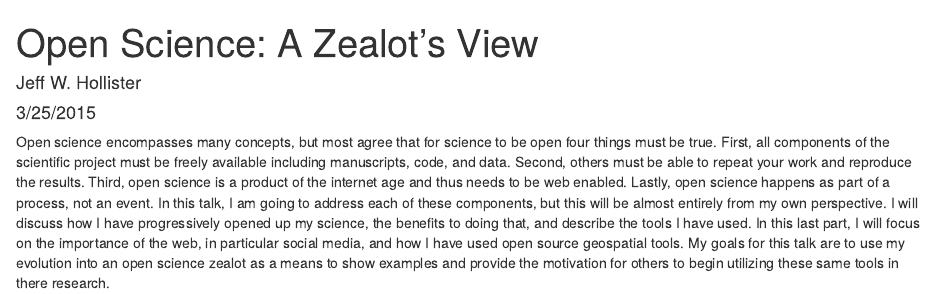
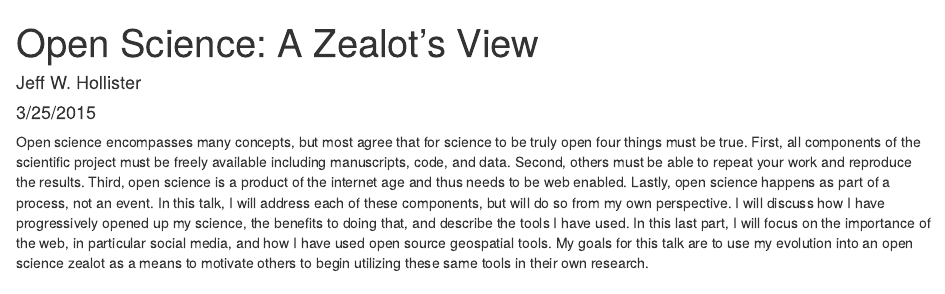
Before and after one commit to jhollist/open_science_neers, an R Markdown document (open_science_neers_abstract.Rmd): the page in a window 1100 px wide, from its top. Rendered offline with R 4.5, knitr and Pandoc, with nearby package versions; drawn as R Markdown's standard HTML page in place of the format the file asks for.

Commit message:
edits AO

```diff
--- a/open_science_neers_abstract.Rmd
+++ b/open_science_neers_abstract.Rmd
@@ -6,4 +6,4 @@ output: word_document
 keywords: ["open science","open source","open access","open data","twitter","github","reproducible research"]
 ---
 
-Open science encompasses many concepts, but most agree that for science to be open four things must be true. First, all components of the scientific project must be freely available including manuscripts, code, and data.  Second, others must be able to repeat your work and reproduce the results.  Third, open science is a product of the internet age and thus needs to be web enabled.  Lastly, open science happens as part of a process, not an event.  In this talk, I am going to address each of these components, but this will be almost entirely from my own perspective. I will discuss how I have progressively opened up my science, the benefits to doing that, and describe the tools I have used.  In this last part, I will focus on the importance of the web, in particular social media, and how I have used open source geospatial tools.  My goals for this talk are to use my evolution into an open science zealot as a means to show examples and provide the motivation for others to begin utilizing these same tools in there research.
+Open science encompasses many concepts, but most agree that for science to be truly open four things must be true. First, all components of the scientific project must be freely available including manuscripts, code, and data.  Second, others must be able to repeat your work and reproduce the results.  Third, open science is a product of the internet age and thus needs to be web enabled.  Lastly, open science happens as part of a process, not an event.  In this talk, I will address each of these components, but will do so from my own perspective. I will discuss how I have progressively opened up my science, the benefits to doing that, and describe the tools I have used.  In this last part, I will focus on the importance of the web, in particular social media, and how I have used open source geospatial tools.  My goals for this talk are to use my evolution into an open science zealot as a means to motivate others to begin utilizing these same tools in their own research.
```
Also changed, not shown: 1 other file.
